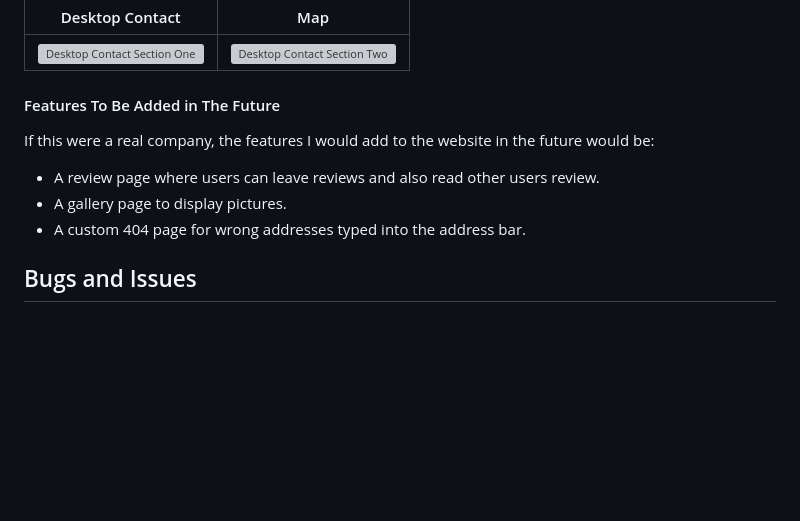
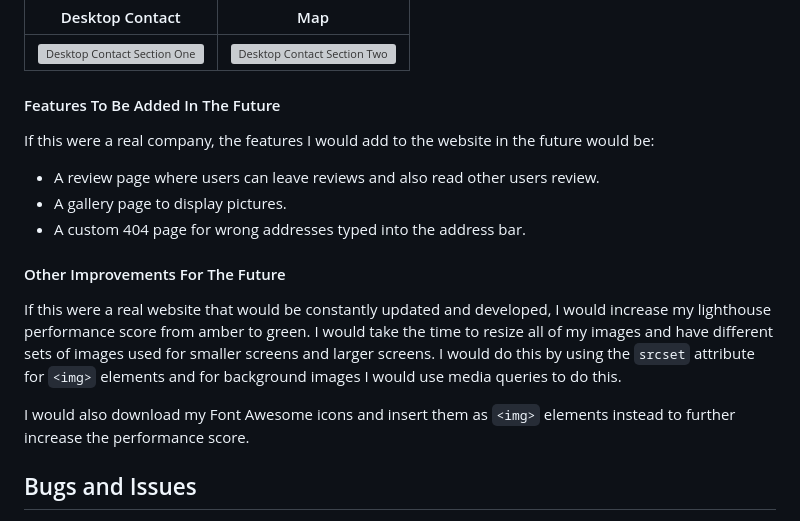
Before and after one commit to lunartechfreek/pawfect-pups, a Markdown page: README.md, the part around the change. Drawn GitHub-style; blank space fills up the shorter version; grey boxes are pictures that could not be loaded.

Commit message:
Add other improvements for the future section

```diff
--- a/README.md
+++ b/README.md
@@ -332,13 +332,20 @@ This page is fully responsive and displays the information box in a column on sm
 | -- | -- |
 | ![Desktop Contact Section One](docs/readme-files/desktop-contact1.png) | ![Desktop Contact Section Two](docs/readme-files/desktop-contact2.png) |
 
-#### Features To Be Added in The Future
+#### Features To Be Added In The Future
 
 If this were a real company, the features I would add to the website in the future would be:
 
 * A review page where users can leave reviews and also read other users review.
 * A gallery page to display pictures.
 * A custom 404 page for wrong addresses typed into the address bar.
+
+#### Other Improvements For The Future
+
+If this were a real website that would be constantly updated and developed, I would increase my lighthouse performance score from amber to green. I would take the time to resize all of my images and have different sets of images used for smaller screens and larger screens. I would do this by using the `srcset` attribute for `<img>` elements and for background images I would use media queries to do this.
+
+I would also download my Font Awesome icons and insert them as `<img>` elements instead to further increase the performance score.
+
 
 ## Bugs and Issues
 
```
